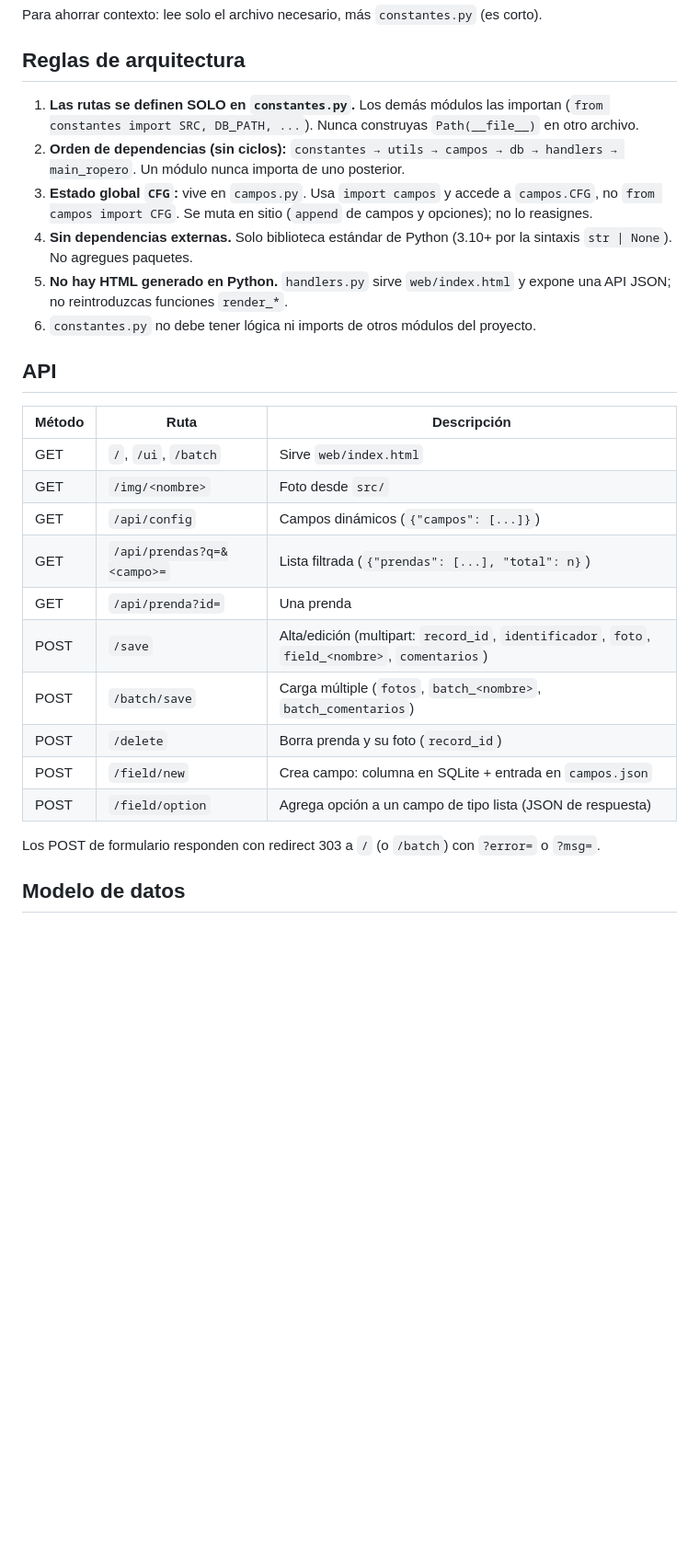
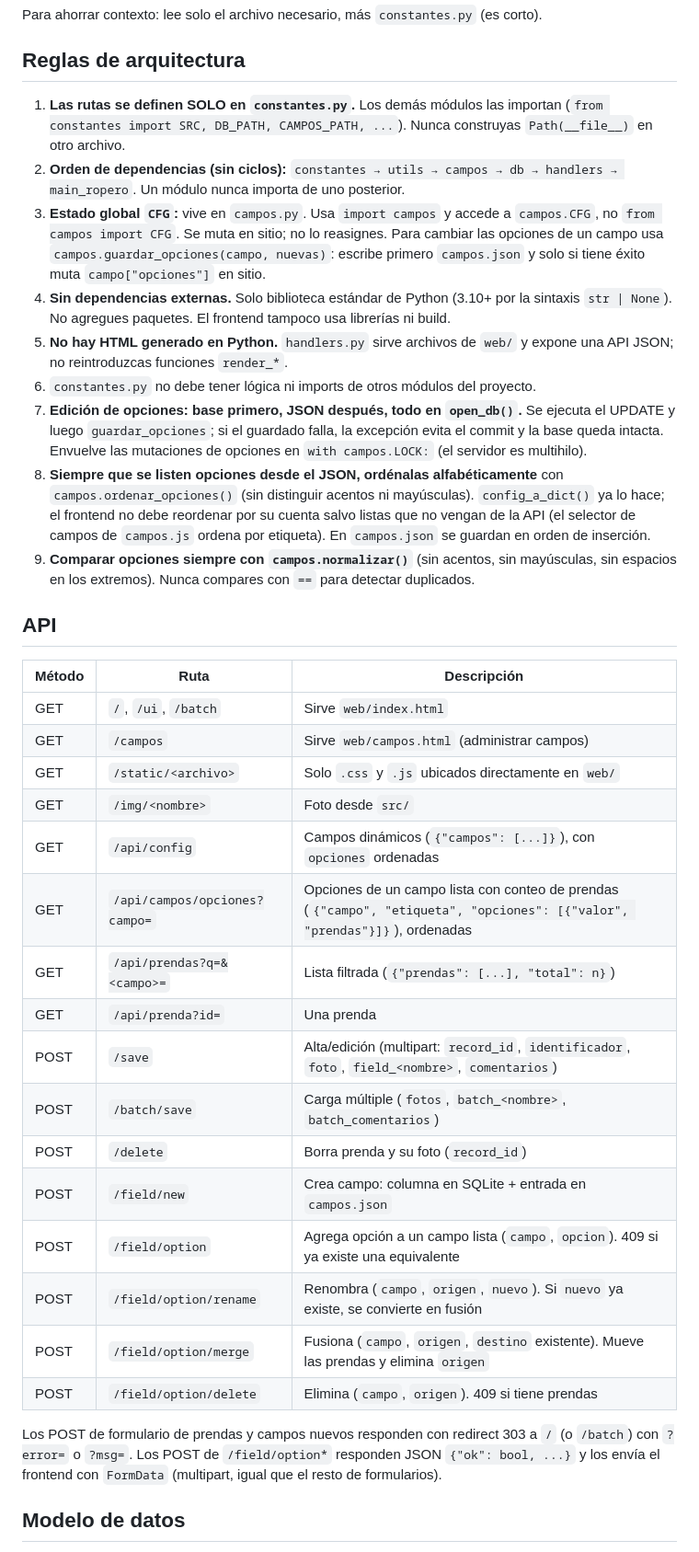
Before and after one commit to DasReyxr/ropero, a Markdown page: agents.md, the part around one of its changes. Shown at 92% size. Drawn GitHub-style; blank space fills up the shorter version.

Commit message:
docs: update agents.md

```diff
--- a/agents.md
+++ b/agents.md
@@ -38,29 +47,38 @@ Para ahorrar contexto: lee solo el archivo necesario, más `constantes.py` (es c
 
 ## Reglas de arquitectura
 
-1. **Las rutas se definen SOLO en `constantes.py`.** Los demás módulos las importan (`from constantes import SRC, DB_PATH, ...`). Nunca construyas `Path(__file__)` en otro archivo.
+1. **Las rutas se definen SOLO en `constantes.py`.** Los demás módulos las importan (`from constantes import SRC, DB_PATH, CAMPOS_PATH, ...`). Nunca construyas `Path(__file__)` en otro archivo.
 2. **Orden de dependencias (sin ciclos):** `constantes → utils → campos → db → handlers → main_ropero`. Un módulo nunca importa de uno posterior.
-3. **Estado global `CFG`:** vive en `campos.py`. Usa `import campos` y accede a `campos.CFG`, no `from campos import CFG`. Se muta en sitio (`append` de campos y opciones); no lo reasignes.
-4. **Sin dependencias externas.** Solo biblioteca estándar de Python (3.10+ por la sintaxis `str | None`). No agregues paquetes.
-5. **No hay HTML generado en Python.** `handlers.py` sirve `web/index.html` y expone una API JSON; no reintroduzcas funciones `render_*`.
+3. **Estado global `CFG`:** vive en `campos.py`. Usa `import campos` y accede a `campos.CFG`, no `from campos import CFG`. Se muta en sitio; no lo reasignes. Para cambiar las opciones de un campo usa `campos.guardar_opciones(campo, nuevas)`: escribe primero `campos.json` y solo si tiene éxito muta `campo["opciones"]` en sitio.
+4. **Sin dependencias externas.** Solo biblioteca estándar de Python (3.10+ por la sintaxis `str | None`). No agregues paquetes. El frontend tampoco usa librerías ni build.
+5. **No hay HTML generado en Python.** `handlers.py` sirve archivos de `web/` y expone una API JSON; no reintroduzcas funciones `render_*`.
 6. `constantes.py` no debe tener lógica ni imports de otros módulos del proyecto.
+7. **Edición de opciones: base primero, JSON después, todo en `open_db()`.** Se ejecuta el UPDATE y luego `guardar_opciones`; si el guardado falla, la excepción evita el commit y la base queda intacta. Envuelve las mutaciones de opciones en `with campos.LOCK:` (el servidor es multihilo).
+8. **Siempre que se listen opciones desde el JSON, ordénalas alfabéticamente** con `campos.ordenar_opciones()` (sin distinguir acentos ni mayúsculas). `config_a_dict()` ya lo hace; el frontend no debe reordenar por su cuenta salvo listas que no vengan de la API (el selector de campos de `campos.js` ordena por etiqueta). En `campos.json` se guardan en orden de inserción.
+9. **Comparar opciones siempre con `campos.normalizar()`** (sin acentos, sin mayúsculas, sin espacios en los extremos). Nunca compares con `==` para detectar duplicados.
 
 ## API
 
 | Método | Ruta | Descripción |
 |---|---|---|
 | GET | `/`, `/ui`, `/batch` | Sirve `web/index.html` |
+| GET | `/campos` | Sirve `web/campos.html` (administrar campos) |
+| GET | `/static/<archivo>` | Solo `.css` y `.js` ubicados directamente en `web/` |
 | GET | `/img/<nombre>` | Foto desde `src/` |
-| GET | `/api/config` | Campos dinámicos (`{"campos": [...]}`) |
+| GET | `/api/config` | Campos dinámicos (`{"campos": [...]}`), con `opciones` ordenadas |
+| GET | `/api/campos/opciones?campo=` | Opciones de un campo lista con conteo de prendas (`{"campo", "etiqueta", "opciones": [{"valor", "prendas"}]}`), ordenadas |
 | GET | `/api/prendas?q=&<campo>=` | Lista filtrada (`{"prendas": [...], "total": n}`) |
 | GET | `/api/prenda?id=` | Una prenda |
 | POST | `/save` | Alta/edición (multipart: `record_id`, `identificador`, `foto`, `field_<nombre>`, `comentarios`) |
 | POST | `/batch/save` | Carga múltiple (`fotos`, `batch_<nombre>`, `batch_comentarios`) |
 | POST | `/delete` | Borra prenda y su foto (`record_id`) |
 | POST | `/field/new` | Crea campo: columna en SQLite + entrada en `campos.json` |
-| POST | `/field/option` | Agrega opción a un campo de tipo lista (JSON de respuesta) |
+| POST | `/field/option` | Agrega opción a un campo lista (`campo`, `opcion`). 409 si ya existe una equivalente |
+| POST | `/field/option/rename` | Renombra (`campo`, `origen`, `nuevo`). Si `nuevo` ya existe, se convierte en fusión |
+| POST | `/field/option/merge` | Fusiona (`campo`, `origen`, `destino` existente). Mueve las prendas y elimina `origen` |
+| POST | `/field/option/delete` | Elimina (`campo`, `origen`). 409 si tiene prendas |
 
-Los POST de formulario responden con redirect 303 a `/` (o `/batch`) con `?error=` o `?msg=`.
+Los POST de formulario de prendas y campos nuevos responden con redirect 303 a `/` (o `/batch`) con `?error=` o `?msg=`. Los POST de `/field/option*` responden JSON `{"ok": bool, ...}` y los envía el frontend con `FormData` (multipart, igual que el resto de formularios).
 
 ## Modelo de datos
 
```
Also changed, not shown: other parts of agents.md (+31 -8 lines).
